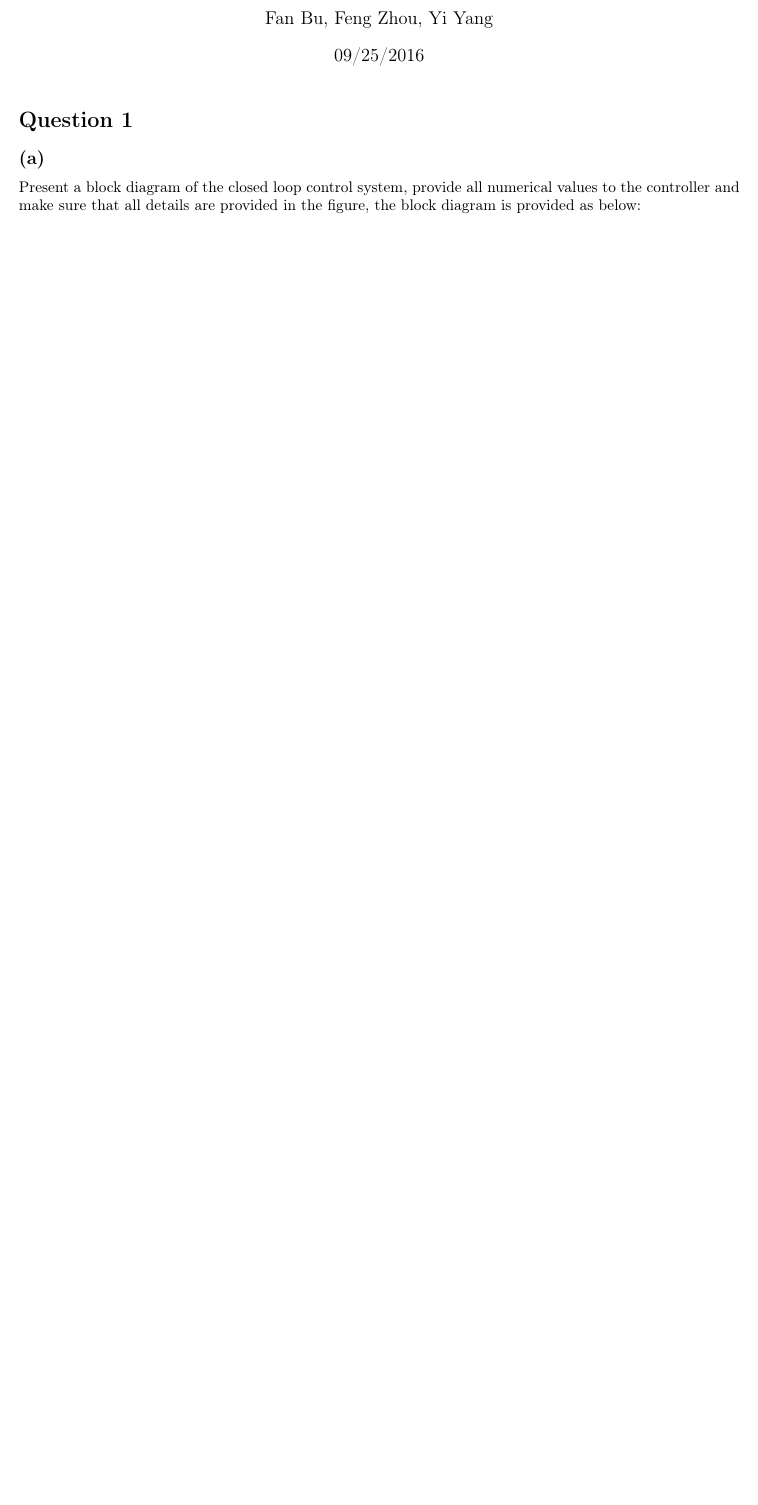
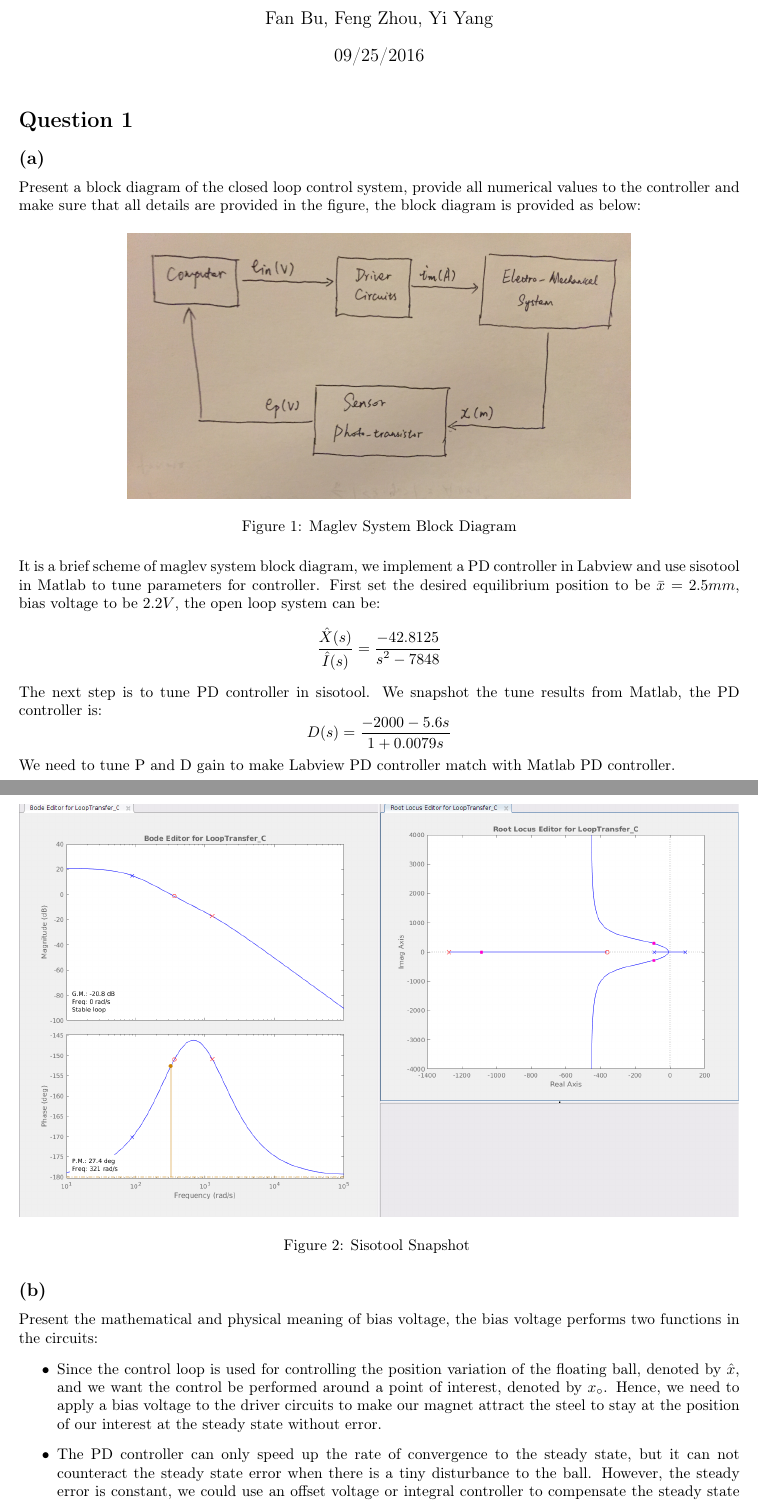
Before and after one commit to yeeyoung/CourseReview_Fall2016, a LaTeX document (MECHENG552/Lab02/lab02.tex): part of the page before the commit and two parts of pages 1 and 2 of 5 after it, the two joined at a grey line, cut so that both start at the same text, the shorter picture padded with empty space. The pictures show the PDF file MECHENG552/Lab02/lab02.pdf that the author committed with the source.

Commit message:
add lab02A

```diff
--- a/MECHENG552/Lab02/lab02.tex
+++ b/MECHENG552/Lab02/lab02.tex
@@ -37,4 +37,31 @@
 \section*{Question 1}
 \subsection*{(a)}
 Present a block diagram of the closed loop control system, provide all numerical values to the controller and make sure that all details are provided in the figure, the block diagram is provided as below:
+\begin{figure}[H]
+	\centering
+	\includegraphics[scale=0.1]{maglev.jpeg}
+	\caption{Maglev System Block Diagram}
+\end{figure}
+It is a brief scheme of maglev system block diagram, we implement a PD controller in Labview and use sisotool in Matlab to tune parameters for controller. First set the desired equilibrium position to be $\bar{x} = 2.5mm$, bias voltage to be $2.2 V$, the open loop system can be:
+$$\mf{\hat{X}(s)}{\hat{I}(s)} = \mf{-42.8125}{s^2 - 7848}$$
+The next step is to tune PD controller in sisotool. We snapshot the tune results from Matlab, the PD controller is:
+$$D(s) = \mf{-2000-5.6s}{1+0.0079s}$$
+We need to tune P and D gain to make Labview PD controller match with Matlab PD controller.
+\begin{figure}[H]
+\centering
+\includegraphics[scale=0.3]{sisotool.png}
+\caption{Sisotool Snapshot }
+\end{figure}
+\subsection*{(b)}
+Present the mathematical and physical meaning of bias voltage, the bias voltage performs two functions in the circuits:
+\begin{itemize}
+	\item Since the control loop is used for controlling the position variation of the floating ball, denoted by $\hat{x}$, and we want the control be performed around a point of interest, denoted by $x_\circ$. Hence, we need to apply a bias voltage to the driver circuits to make our magnet attract the steel to stay at the position of our interest at the steady state without error.
+	\item The PD controller can only speed up the rate of convergence to the steady state, but it can not counteract the steady state error when there is a tiny disturbance to the ball. However, the steady error is constant, we could use an offset voltage or integral controller to compensate the steady state error.
 
+\end{itemize}
+\subsection*{(c)}
+Justify why a buffer circuit will be used for the output of a sensor set-up:\\
+The photo-transistor will generate a current with intensity proportional to the light it receives from emitter. However, we could only input signal to the DAQ system in the form of voltage. Hence, we need a resistor to transform the current into voltage and calibrate the value of resistor to make the range of input voltage from $0 V$ to $10 V$. Also we need add a buffer circuit behind sensor circuit to avoid loading effects. Though the input resistance of DAQ circuits is very large, we can still use the buffer circuits in case of the sensor circuits are directly connected to some components with low input resistance.
+\subsection*{(d)}
+Determine the minimum value of the resistance that can be used in the emitter circuit and describe the significance of the resistor, the circuit for the emitter circuit is shown below:
+\begin{figure}[H]
@@ -40,0 +77,3 @@ Present a block diagram of the closed loop control system, provide all numerical
+\subsection*{(e)}
+First, we need to calculate the maximum current that the magnetic coil could ever see, the voltage current driver circuit is shown as below:
+\begin{figure}[H]
@@ -40,0 +94 @@ Present a block diagram of the closed loop control system, provide all numerical
+\subsection*{(f)}
@@ -40,0 +98 @@ Present a block diagram of the closed loop control system, provide all numerical
+\subsection*{(g)}
```
Also changed, not shown: MECHENG552/Lab02/current_driver_circuit.png (added), MECHENG552/Lab02/emitter_circuit.png (added), MECHENG552/Lab02/lab02.pdf, MECHENG552/Lab02/labviewSnap.jpeg (added), MECHENG552/Lab02/maglev.jpeg (added), MECHENG552/Lab02/physnapshot.jpeg (added), MECHENG552/Lab02/sisotool.png (added), MECHENG552/Lab02/lab02.tex (34 more changed lines), 4 other files.
